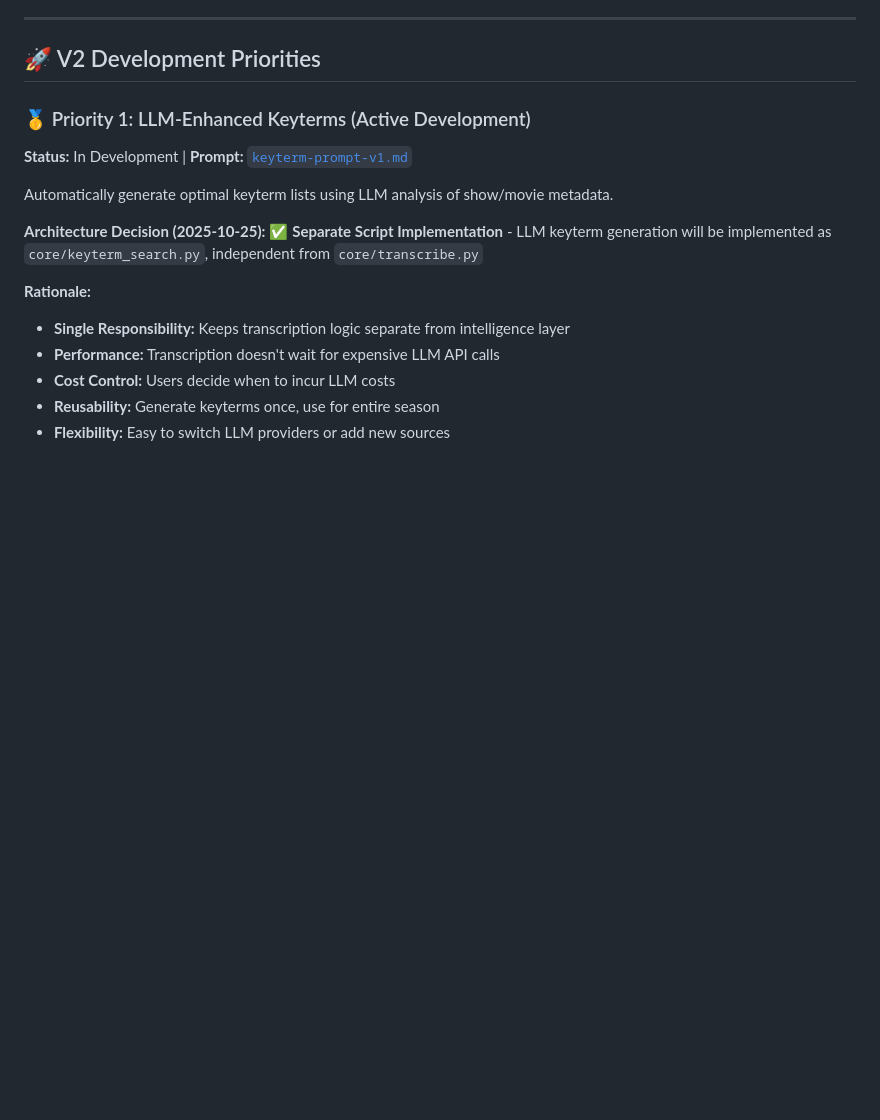
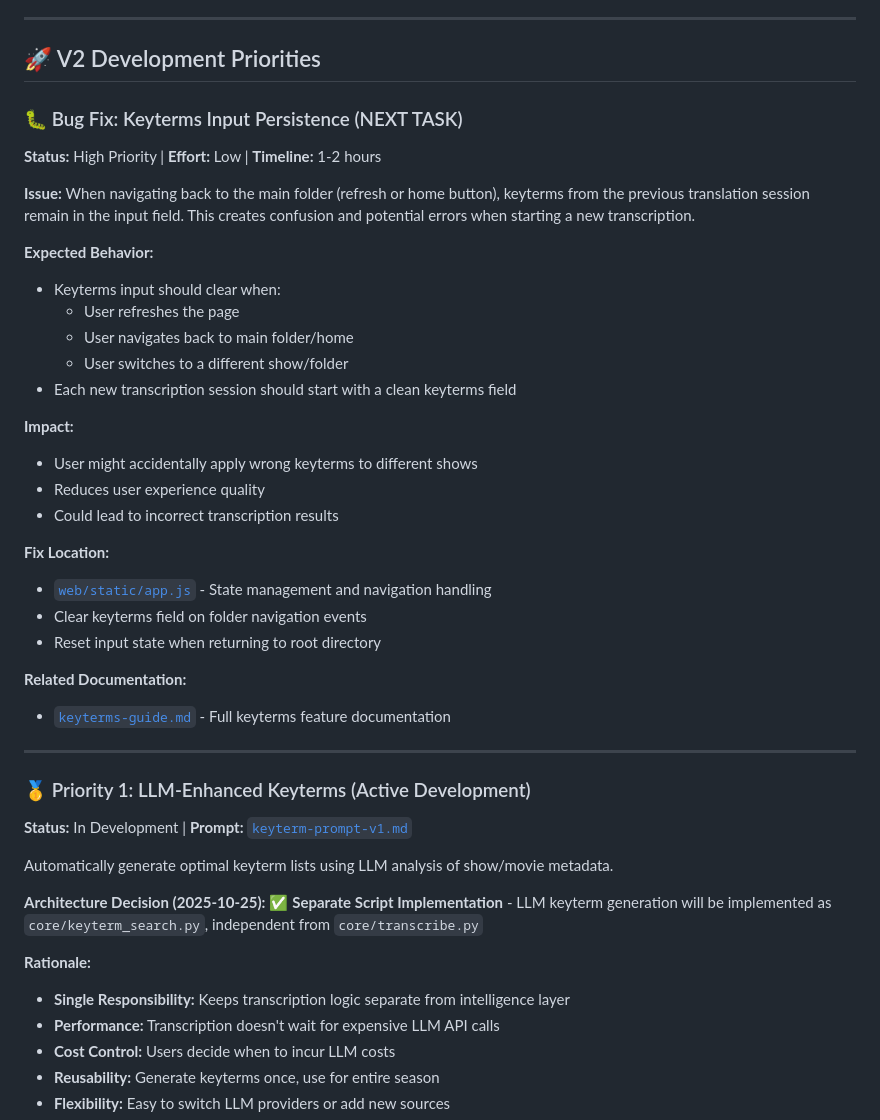
Before and after one commit to tylerbcrawford/deepgram-subtitles, a Markdown page: docs/roadmap.md, the part around the change. GitHub-like rendering; blank space fills up the shorter version.

```diff
--- a/docs/roadmap.md
+++ b/docs/roadmap.md
@@ -9,6 +9,34 @@
 ---
 
 ## 🚀 V2 Development Priorities
+
+### 🐛 Bug Fix: Keyterms Input Persistence (NEXT TASK)
+**Status:** High Priority | **Effort:** Low | **Timeline:** 1-2 hours
+
+**Issue:**
+When navigating back to the main folder (refresh or home button), keyterms from the previous translation session remain in the input field. This creates confusion and potential errors when starting a new transcription.
+
+**Expected Behavior:**
+- Keyterms input should clear when:
+  - User refreshes the page
+  - User navigates back to main folder/home
+  - User switches to a different show/folder
+- Each new transcription session should start with a clean keyterms field
+
+**Impact:**
+- User might accidentally apply wrong keyterms to different shows
+- Reduces user experience quality
+- Could lead to incorrect transcription results
+
+**Fix Location:**
+- [`web/static/app.js`](../web/static/app.js) - State management and navigation handling
+- Clear keyterms field on folder navigation events
+- Reset input state when returning to root directory
+
+**Related Documentation:**
+- [`keyterms-guide.md`](keyterms-guide.md) - Full keyterms feature documentation
+
+---
 
 ### 🥇 Priority 1: LLM-Enhanced Keyterms (Active Development)
 **Status:** In Development | **Prompt:** [`keyterm-prompt-v1.md`](keyterm-prompt-v1.md)
```
Also changed, not shown: docs/keyterms-guide.md (+28 -0 lines).
